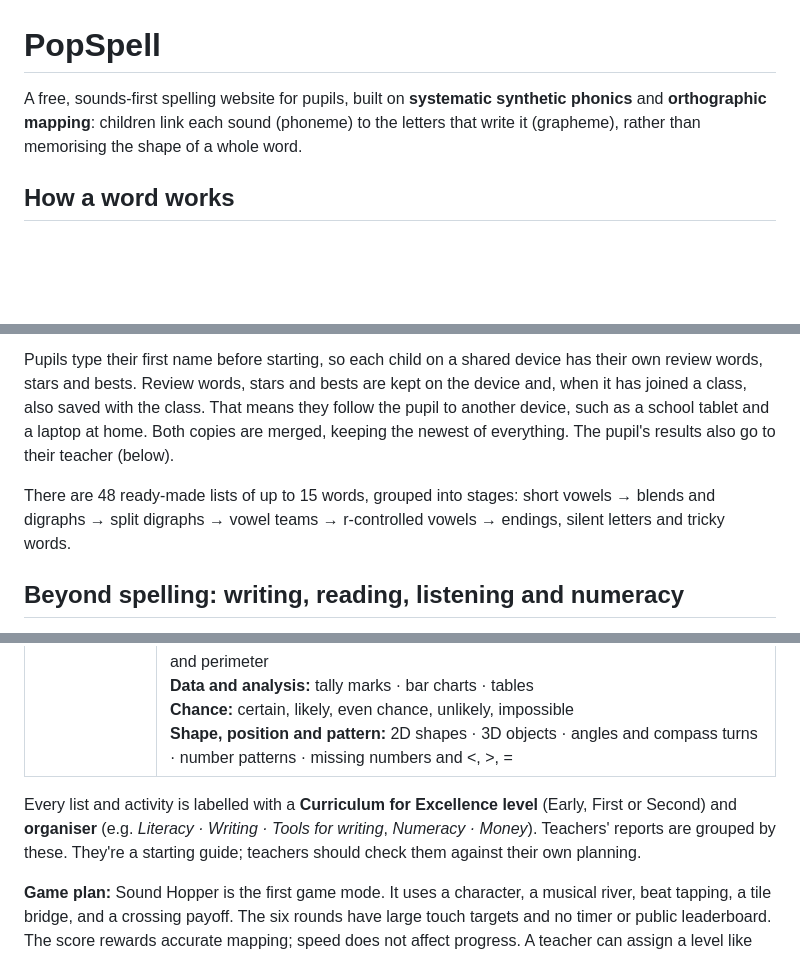
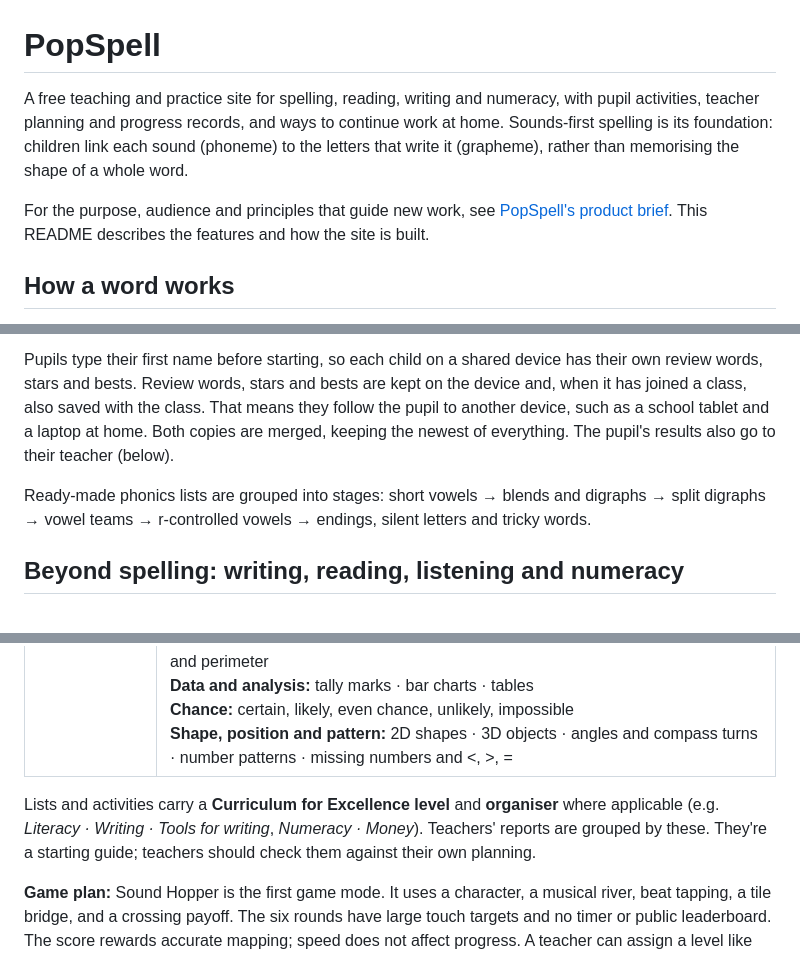
Before and after one commit to onemadpunk/popspell, a Markdown page: README.md, 3 parts joined by grey strips. GitHub-like rendering; blank space fills up the shorter version.

Commit message:
Document PopSpell product purpose and principles

```diff
--- a/README.md
+++ b/README.md
@@ -1,6 +1,8 @@
 # PopSpell
 
-A free, sounds-first spelling website for pupils, built on **systematic synthetic phonics** and **orthographic mapping**: children link each sound (phoneme) to the letters that write it (grapheme), rather than memorising the shape of a whole word.
+A free teaching and practice site for spelling, reading, writing and numeracy, with pupil activities, teacher planning and progress records, and ways to continue work at home. Sounds-first spelling is its foundation: children link each sound (phoneme) to the letters that write it (grapheme), rather than memorising the shape of a whole word.
+
+For the purpose, audience and principles that guide new work, see [PopSpell's product brief](PRODUCT.md). This README describes the features and how the site is built.
 
 ## How a word works
 
@@ -21,7 +23,7 @@ A free, sounds-first spelling website for pupils, built on **systematic syntheti
 
 Pupils type their first name before starting, so each child on a shared device has their own review words, stars and bests. Review words, stars and bests are kept on the device and, when it has joined a class, also saved with the class. That means they follow the pupil to another device, such as a school tablet and a laptop at home. Both copies are merged, keeping the newest of everything. The pupil's results also go to their teacher (below).
 
-There are 48 ready-made lists of up to 15 words, grouped into stages: short vowels → blends and digraphs → split digraphs → vowel teams → r-controlled vowels → endings, silent letters and tricky words.
+Ready-made phonics lists are grouped into stages: short vowels → blends and digraphs → split digraphs → vowel teams → r-controlled vowels → endings, silent letters and tricky words.
 
 ## Beyond spelling: writing, reading, listening and numeracy
 
@@ -35,7 +37,7 @@ Alongside the spelling lists, [`activities.js`](activities.js) adds activities t
 | 👂 **Listening and sounds** (Early level) | Rhyming words · first sounds · counting sounds · two "listen to the story" activities. The questions are spoken, and every answer has a 🔊 button, so non-readers can do them on their own. |
 | 🔢 **Numeracy and maths** | **Number:** adding and taking away within 10 and 20 · number bonds to 10 and 20 · doubles and halves · times tables (2/5/10, 3/4, 6–9) · division facts · tens and ones · hundreds, tens and ones · bigger or smaller · adding and taking away three-digit numbers · × and ÷ by 10 and 100 · negative numbers<br>**Estimation and rounding:** nearest 10, 100 and 1000 · estimating answers<br>**Multiples, factors and primes**<br>**Fractions, decimal fractions and percentages:** halves, quarters and thirds · equivalent fractions · tenths and hundredths · simple percentages<br>**Money:** adding coins, change<br>**Time:** o'clock to quarter to · digital time to 5 minutes · 12- and 24-hour time · how long things take<br>**Measurement:** reading a ruler and a jug · choosing units · changing units · area and perimeter<br>**Data and analysis:** tally marks · bar charts · tables<br>**Chance:** certain, likely, even chance, unlikely, impossible<br>**Shape, position and pattern:** 2D shapes · 3D objects · angles and compass turns · number patterns · missing numbers and <, >, = |
 
-Every list and activity is labelled with a **Curriculum for Excellence level** (Early, First or Second) and **organiser** (e.g. *Literacy · Writing · Tools for writing*, *Numeracy · Money*). Teachers' reports are grouped by these. They're a starting guide; teachers should check them against their own planning.
+Lists and activities carry a **Curriculum for Excellence level** and **organiser** where applicable (e.g. *Literacy · Writing · Tools for writing*, *Numeracy · Money*). Teachers' reports are grouped by these. They're a starting guide; teachers should check them against their own planning.
 
 **Game plan:** Sound Hopper is the first game mode. It uses a character, a musical river, beat tapping, a tile bridge, and a crossing payoff. The six rounds have large touch targets and no timer or public leaderboard. The score rewards accurate mapping; speed does not affect progress. A teacher can assign a level like any other activity. Try it with pupils before expanding to modes such as an endless music run or a word-building sandbox, and check whether they can explain the sounds they hear.
 
```
Also changed, not shown: other parts of README.md (+1 -1 lines), AGENTS.md (added, +7 -0 lines), PRODUCT.md (added, +37 -0 lines).
